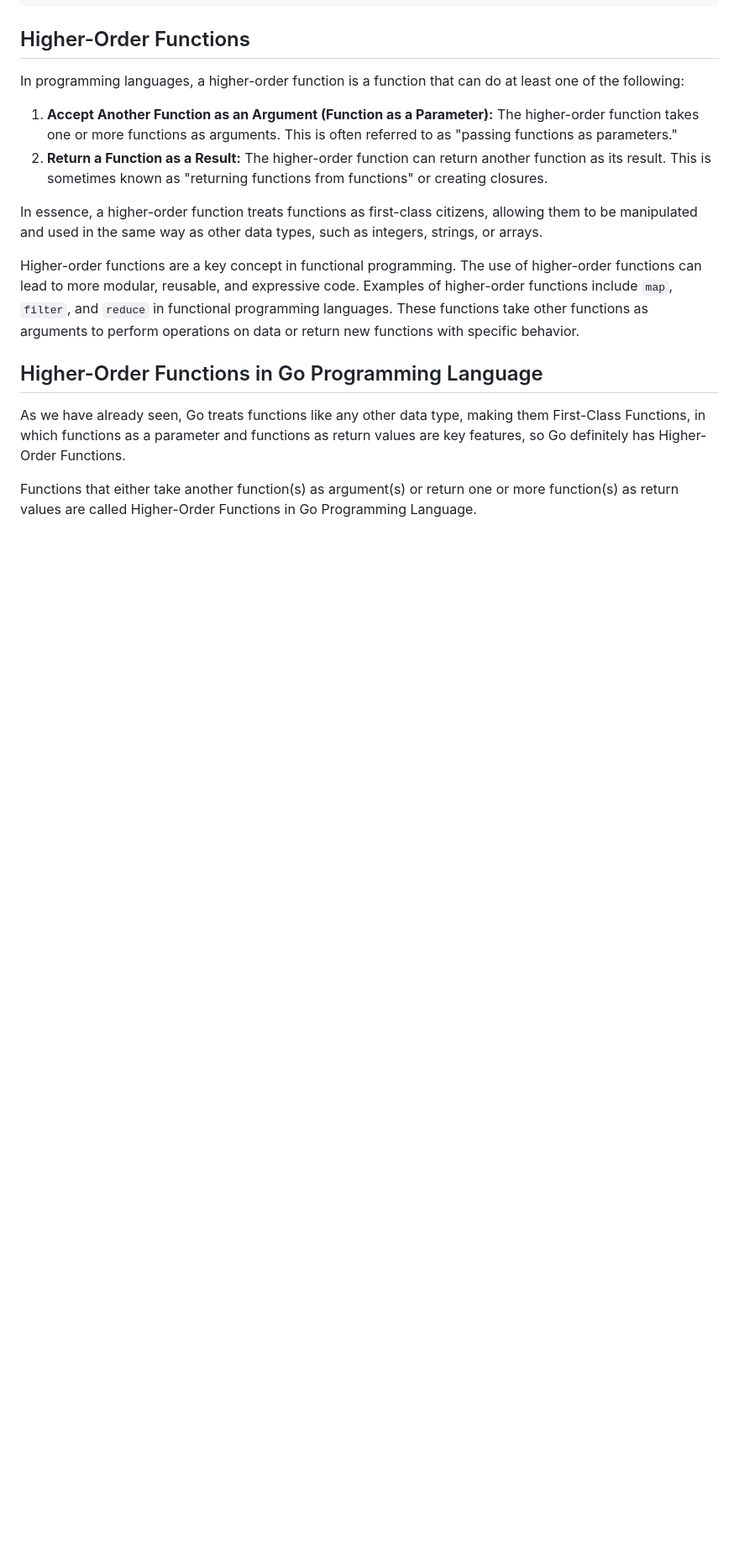
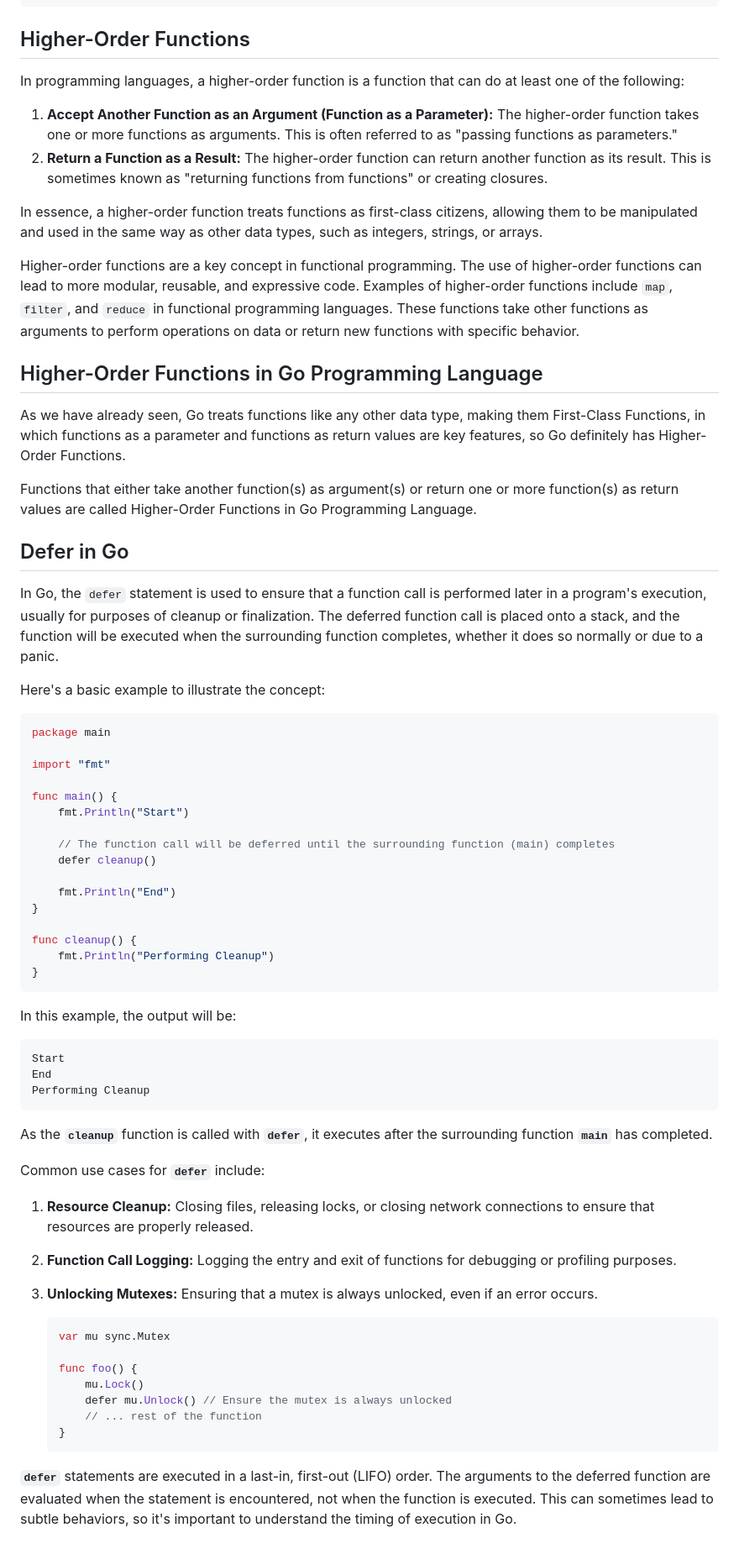
Before and after one commit to yunusparvezkhan/go-c101, a Markdown page: README.md, the part around the change. Shown at 84% size. Drawn GitHub-style; blank space fills up the shorter version.

Commit message:
docs: write about defer in Go

````diff
--- a/README.md
+++ b/README.md
@@ -850,3 +850,57 @@ Higher-order functions are a key concept in functional programming. The use of h
 As we have already seen, Go treats functions like any other data type, making them First-Class Functions, in which functions as a parameter and functions as return values are key features, so Go definitely has Higher-Order Functions.
 
 Functions that either take another function(s) as argument(s) or return one or more function(s) as return values are called Higher-Order Functions in Go Programming Language.
+
+## Defer in Go
+
+In Go, the `defer` statement is used to ensure that a function call is performed later in a program's execution, usually for purposes of cleanup or finalization. The deferred function call is placed onto a stack, and the function will be executed when the surrounding function completes, whether it does so normally or due to a panic.
+
+Here's a basic example to illustrate the concept:
+
+```go
+package main
+
+import "fmt"
+
+func main() {
+    fmt.Println("Start")
+
+    // The function call will be deferred until the surrounding function (main) completes
+    defer cleanup()
+
+    fmt.Println("End")
+}
+
+func cleanup() {
+    fmt.Println("Performing Cleanup")
+}
+```
+
+In this example, the output will be:
+
+```bash
+Start
+End
+Performing Cleanup
+```
+
+As the **`cleanup`** function is called with **`defer`**, it executes after the surrounding function **`main`** has completed.
+
+Common use cases for **`defer`** include:
+
+1. **Resource Cleanup:** Closing files, releasing locks, or closing network connections to ensure that resources are properly released.
+2. **Function Call Logging:** Logging the entry and exit of functions for debugging or profiling purposes.
+3. **Unlocking Mutexes:** Ensuring that a mutex is always unlocked, even if an error occurs.
+
+    ```go
+    var mu sync.Mutex
+
+    func foo() {
+        mu.Lock()
+        defer mu.Unlock() // Ensure the mutex is always unlocked
+        // ... rest of the function
+    }
+    ```
+
+
+**`defer`** statements are executed in a last-in, first-out (LIFO) order. The arguments to the deferred function are evaluated when the  statement is encountered, not when the function is executed. This can sometimes lead to subtle behaviors, so it's important to understand the timing of  execution in Go.
````
